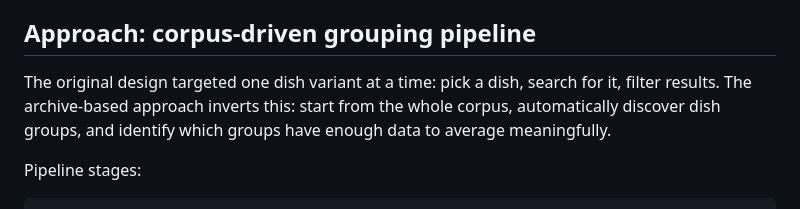
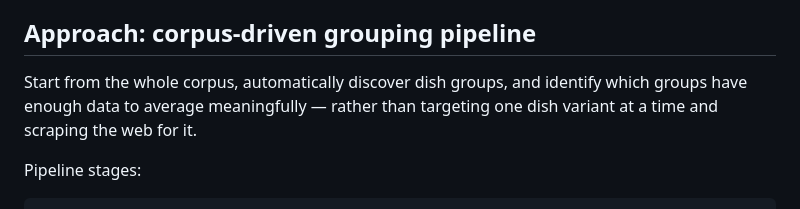
Before and after one commit to ChrisSteinbach/RationalRecipes, a Markdown page: docs/design/recipe-scraping.md, the part around the change. GitHub-like rendering.

Commit message:
Flatten retrospective framing from § Approach
The § Approach intro referred to "the original design" as a contrast
object — the same time-rotted-layer pattern bead RationalRecipes-ule
already flattened elsewhere. Describe current intent directly: start
from the whole corpus rather than querying per-dish.

Epic RationalRecipes-b7t description also stripped of its trailing
History paragraph for the same reason.

Co-Authored-By: Claude Opus 4.7 (1M context) <noreply@anthropic.com>

```diff
--- a/docs/design/recipe-scraping.md
+++ b/docs/design/recipe-scraping.md
@@ -172,10 +172,9 @@ currently planned.
 
 ## Approach: corpus-driven grouping pipeline
 
-The original design targeted one dish variant at a time: pick a dish,
-search for it, filter results. The archive-based approach inverts this:
-start from the whole corpus, automatically discover dish groups, and
-identify which groups have enough data to average meaningfully.
+Start from the whole corpus, automatically discover dish groups, and
+identify which groups have enough data to average meaningfully — rather
+than targeting one dish variant at a time and scraping the web for it.
 
 Pipeline stages:
 
```
